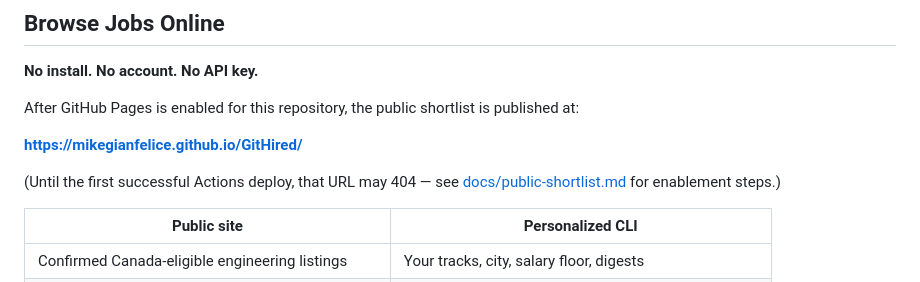
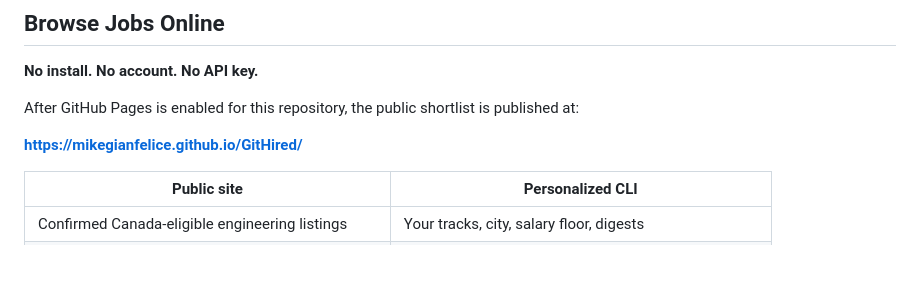
Before and after one commit to mikegianfelice/GitHired, a Markdown page: README.md, the part around the change. Rendered like a GitHub page; blank space fills up the shorter version.

Commit message:
docs: remove outdated GitHub Pages 404 caveat from README

```diff
--- a/README.md
+++ b/README.md
@@ -36,8 +36,6 @@
 After GitHub Pages is enabled for this repository, the public shortlist is published at:
 
 **https://mikegianfelice.github.io/GitHired/**
-
-(Until the first successful Actions deploy, that URL may 404 — see [docs/public-shortlist.md](docs/public-shortlist.md) for enablement steps.)
 
 | Public site | Personalized CLI |
 | ----------- | ---------------- |
```
